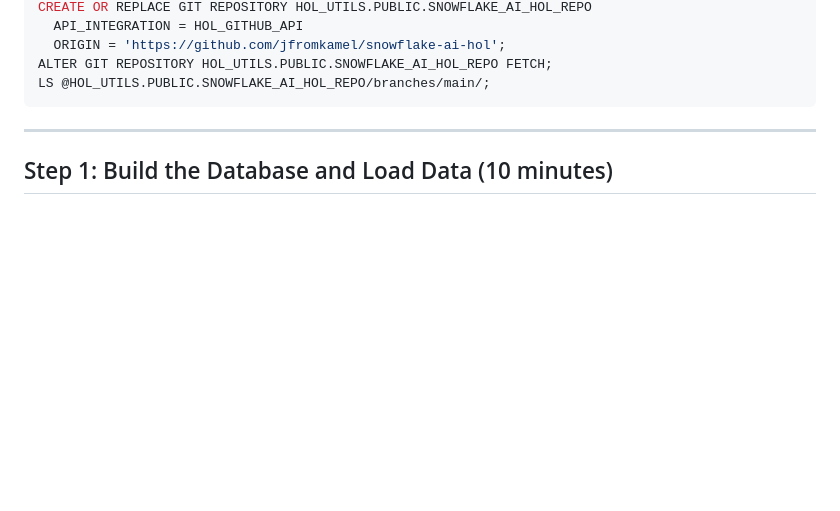
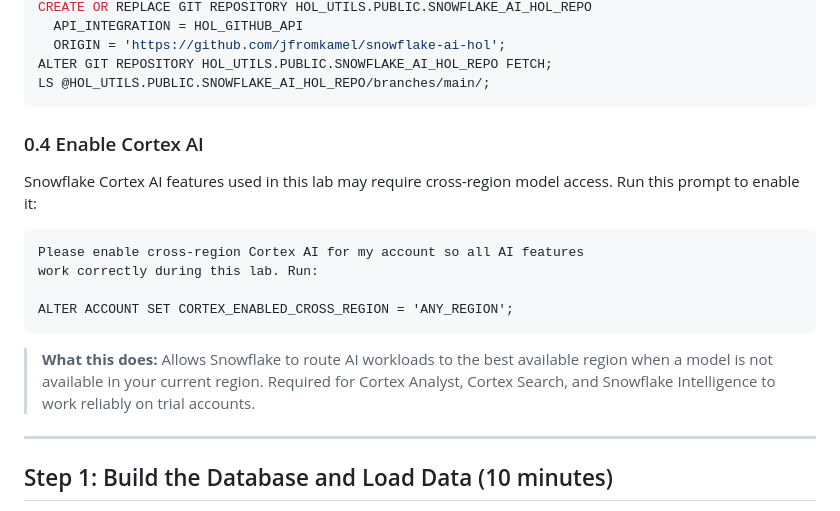
Before and after one commit to jfromkamel/snowflake-ai-hol, a Markdown page: industrial/LAB_GUIDE.md, the part around the change. Drawn GitHub-style; blank space fills up the shorter version.

````diff
--- a/industrial/LAB_GUIDE.md
+++ b/industrial/LAB_GUIDE.md
@@ -82,6 +82,19 @@ CREATE OR REPLACE GIT REPOSITORY HOL_UTILS.PUBLIC.SNOWFLAKE_AI_HOL_REPO
 ALTER GIT REPOSITORY HOL_UTILS.PUBLIC.SNOWFLAKE_AI_HOL_REPO FETCH;
 LS @HOL_UTILS.PUBLIC.SNOWFLAKE_AI_HOL_REPO/branches/main/;
 ```
+
+
+### 0.4 Enable Cortex AI
+
+Snowflake Cortex AI features used in this lab may require cross-region model access. Run this prompt to enable it:
+
+```
+Please enable cross-region Cortex AI for my account so all AI features
+work correctly during this lab. Run:
+
+ALTER ACCOUNT SET CORTEX_ENABLED_CROSS_REGION = 'ANY_REGION';
+```
+> **What this does:** Allows Snowflake to route AI workloads to the best available region when a model is not available in your current region. Required for Cortex Analyst, Cortex Search, and Snowflake Intelligence to work reliably on trial accounts.
 
 ---
 
````
Also changed, not shown: financial-services/LAB_GUIDE.md (+13 -0 lines), healthcare/LAB_GUIDE.md (+13 -0 lines).
